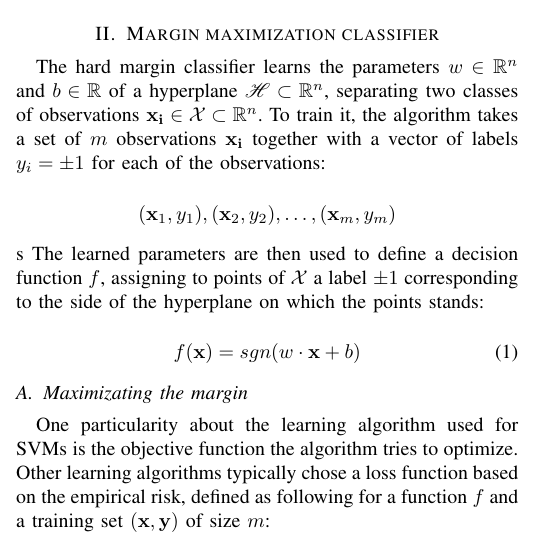
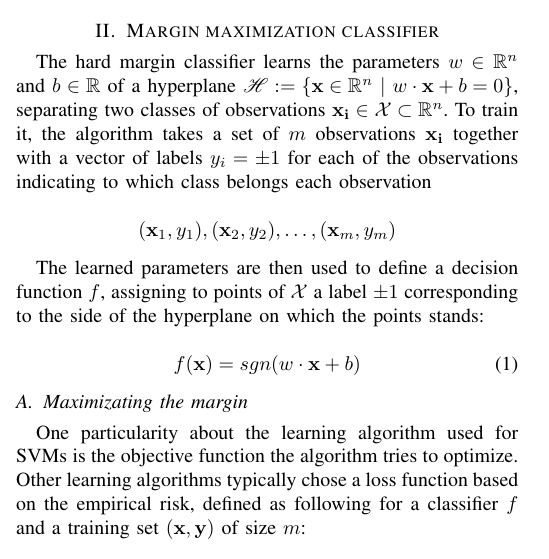
Before and after one commit to matthieubulte/proseminar-svm, a LaTeX paper (proposal/learning_with_kernels.tex, which reads proposal/hard_margin_svm.tex): part of one column of page 1 of 6, cut so that both start at the same text. Compiled offline with pdfLaTeX.

Commit message:
define mathematically the (w,b) hyperplane

```diff
--- a/proposal/hard_margin_svm.tex
+++ b/proposal/hard_margin_svm.tex
@@ -1,11 +1,11 @@
 \section {Margin maximization classifier}
 
-The hard margin classifier learns the parameters $w \in \mathbb{R}^n$ and $b \in \mathbb{R}$ of a hyperplane $\mathscr{H} \subset \mathbb{R}^n$, separating two classes of observations $\mathbf{x_i} \in \mathcal{X} \subset \mathbb{R}^n$. To train it, the algorithm takes a set of $m$ observations $\mathbf{x_i}$ together with a vector of labels $y_i = \pm 1$ for each of the observations:
+The hard margin classifier learns the parameters $w \in \mathbb{R}^n$ and $b \in \mathbb{R}$ of a hyperplane $\mathscr{H} := \left\{ \mathbf{x} \in \mathbb{R}^n\ |\ w \cdot \mathbf{x} + b = 0\right\}$, separating two classes of observations $\mathbf{x_i} \in \mathcal{X} \subset \mathbb{R}^n$. To train it, the algorithm takes a set of $m$ observations $\mathbf{x_i}$ together with a vector of labels $y_i = \pm 1$ for each of the observations indicating to which class belongs each observation
 
-$$
+\begin{equation*}
 (\mathbf{x}_1, y_1), (\mathbf{x}_2, y_2), \dotsc, (\mathbf{x}_m, y_m)
-$$
-s
+\end{equation*}
+
 The learned parameters are then used to define a decision function $f$, assigning to points of $\mathcal{X}$ a label $\pm 1$ corresponding to the side of the hyperplane on which the points stands:
 
 \begin{equation}
@@ -14,7 +14,7 @@ The learned parameters are then used to define a decision function $f$, assignin
 
 \subsection {Maximizating the margin}
 
-One particularity about the learning algorithm used for SVMs is the objective function the algorithm tries to optimize. Other learning algorithms typically chose a loss function based on the empirical risk, defined as following for a function $f$ and a training set $(\mathbf{x}, \mathbf{y})$ of size $m$:
+One particularity about the learning algorithm used for SVMs is the objective function the algorithm tries to optimize. Other learning algorithms typically chose a loss function based on the empirical risk, defined as following for a classifier $f$ and a training set $(\mathbf{x}, \mathbf{y})$ of size $m$:
 
 \begin{equation}
   R_{\text{emp}}[f] = \frac{1}{m}\sum^m_{i=1}\frac{1}{2}|f(\mathbf{x}_i) - y_i|
```
Also changed, not shown: proposal/learning_with_kernels.pdf, 1 other file.
